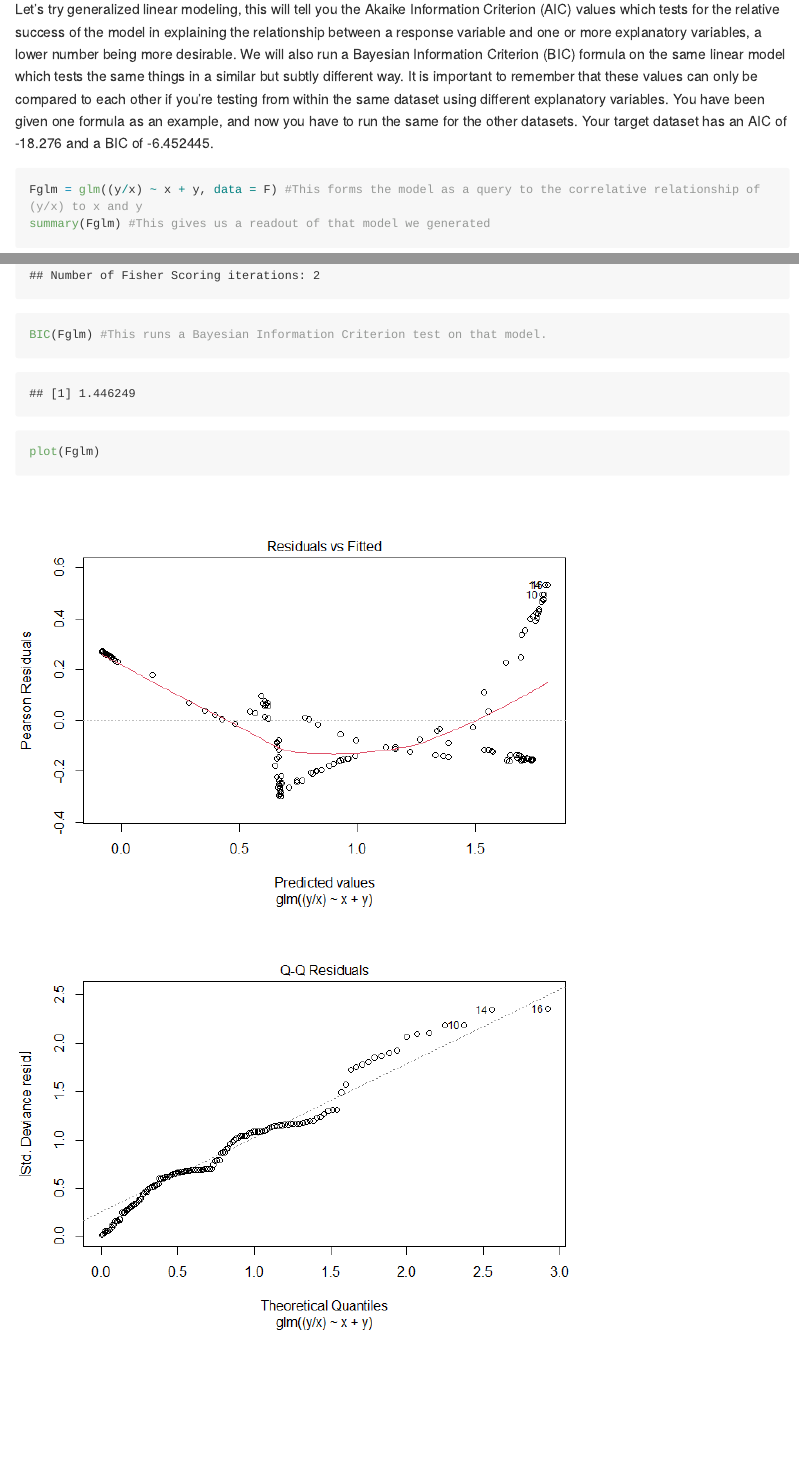
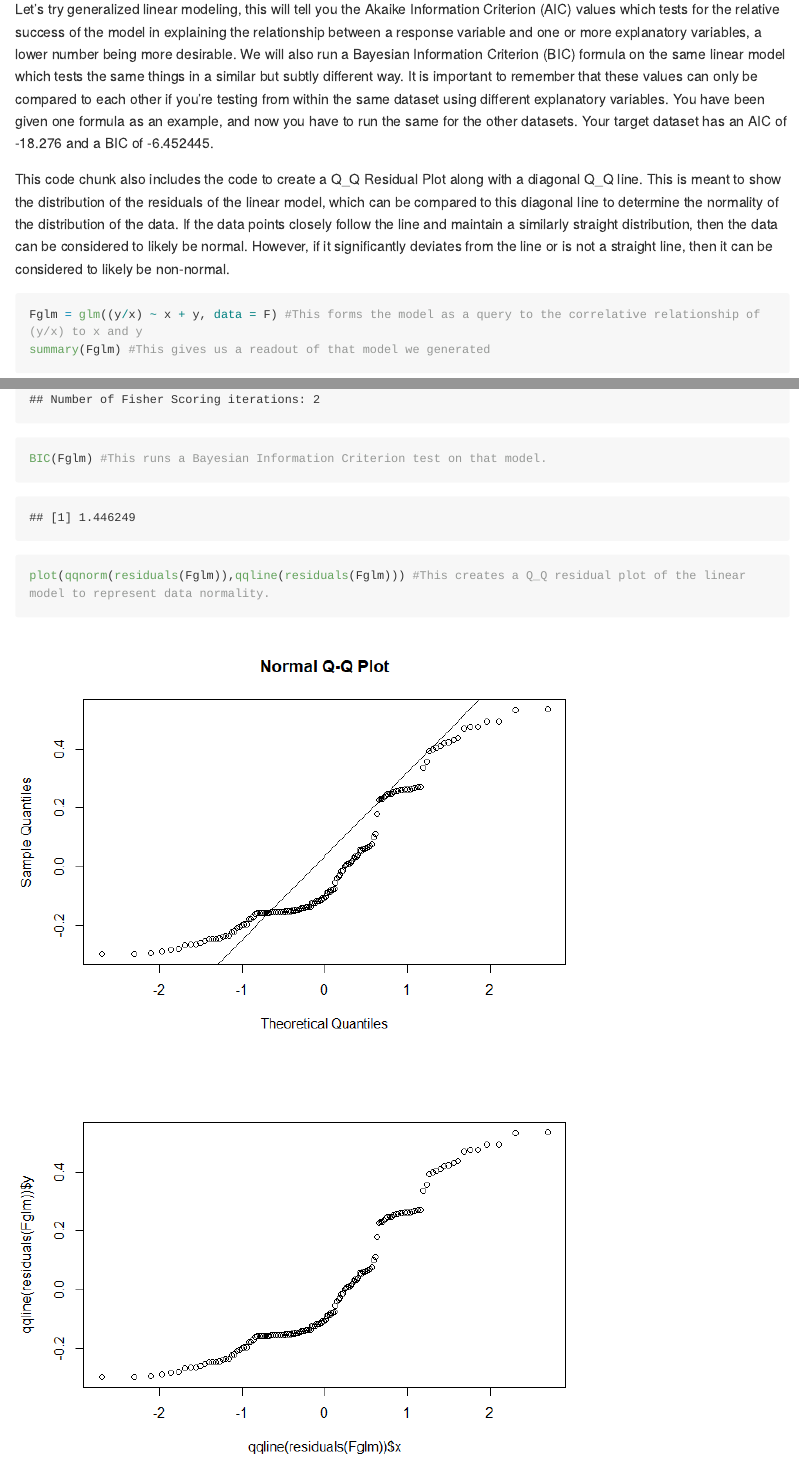
Before and after one commit to Bucknell-Biol364/Project_1_Group_2_2024, an R Markdown document (instructions.rmd): the page in a window 1100 px wide, from 13320 px down, and a second part further down, joined at a grey line. The pictures show the output file instructions.md that the author committed with the source, drawn offline in the style of GitHub; long lines of code are wrapped.

Commit message:
Final commit. paragraph needed correction.

````diff
--- a/instructions.rmd
+++ b/instructions.rmd
@@ -247,11 +247,13 @@ shapiro.test(M$y) #Test for normality of the y variable in dataset M
 ## Models
 
 Let's try generalized linear modeling, this will tell you the Akaike Information Criterion (AIC) values which tests for the relative success of the model in explaining the relationship between a response variable and one or more explanatory variables, a lower number being more desirable. We will also run a Bayesian Information Criterion (BIC) formula on the same linear model which tests the same things in a similar but subtly different way. It is important to remember that these values can only be compared to each other if you're testing from within the same dataset using different explanatory variables. You have been given one formula as an example, and now you have to run the same for the other datasets. Your target dataset has an AIC of -18.276 and a BIC of -6.452445.
+
+This code chunk also includes the code to create a Q_Q Residual Plot along with a diagonal Q_Q line. This is meant to show the distribution of the residuals of the linear model, which can be compared to this diagonal line to determine the normality of the distribution of the data. If the data points closely follow the line and maintain a similarly straight distribution, then the data can be considered to likely be normal. However, if it significantly deviates from the line or is not a straight line, then it can be considered to likely be non-normal.
 ```{r}
 Fglm = glm((y/x) ~ x + y, data = F) #This forms the model as a query to the correlative relationship of (y/x) to x and y
 summary(Fglm) #This gives us a readout of that model we generated
 BIC(Fglm) #This runs a Bayesian Information Criterion test on that model.
-plot(Fglm)
+plot(qqnorm(residuals(Fglm)),qqline(residuals(Fglm))) #This creates a Q_Q residual plot of the linear model to represent data normality.
 
 ```
 *Which model do you think is the dataset?*
````
Also changed, not shown: instructions.html (deleted), instructions.md, instructions_files/figure-gfm/unnamed-chunk-13-1.png, instructions_files/figure-gfm/unnamed-chunk-13-2.png.
